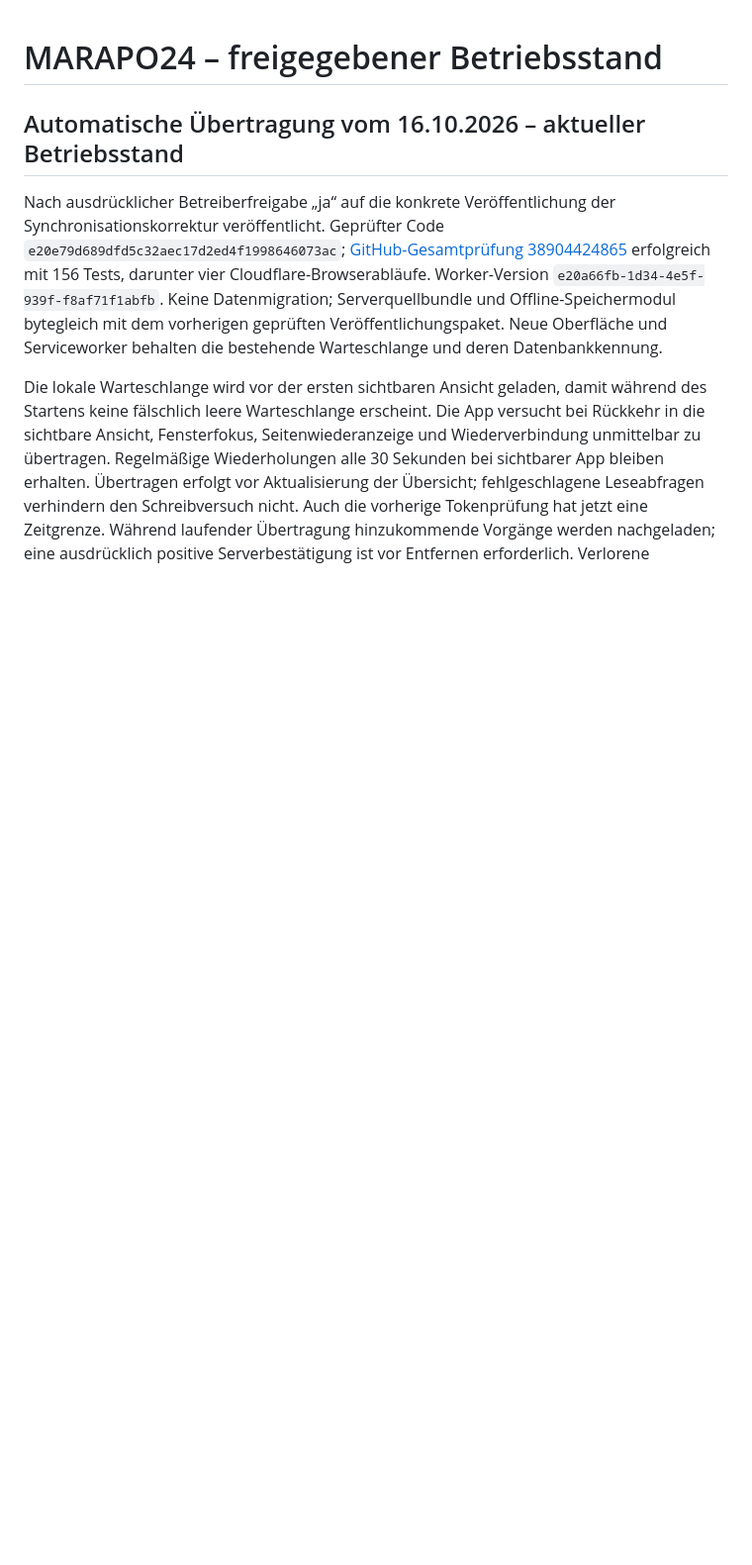
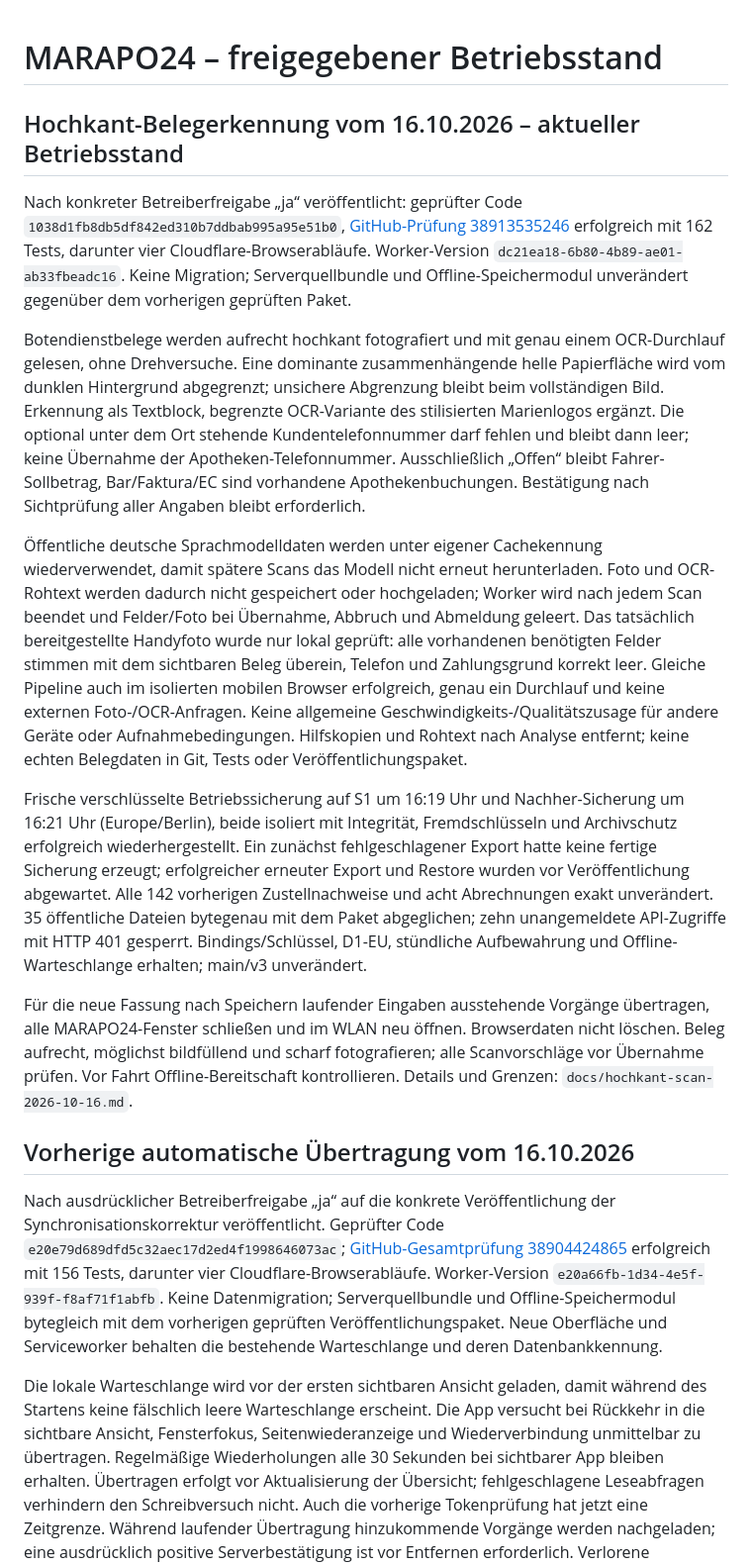
Before and after one commit to Marienapotheke/marapo24-test, a Markdown page: docs/echtdatenfreigabe.md, the part around the change. Shown at 99% size. Rendered like a GitHub page; blank space fills up the shorter version.

Commit message:
Document approved portrait scan release and verified backups

```diff
--- a/docs/echtdatenfreigabe.md
+++ b/docs/echtdatenfreigabe.md
@@ -1,6 +1,19 @@
 # MARAPO24 – freigegebener Betriebsstand
 
-## Automatische Übertragung vom 16.10.2026 – aktueller Betriebsstand
+## Hochkant-Belegerkennung vom 16.10.2026 – aktueller Betriebsstand
+
+Nach konkreter Betreiberfreigabe „ja“ veröffentlicht: geprüfter Code `1038d1fb8db5df842ed310b7ddbab995a95e51b0`, [GitHub-Prüfung 38913535246](https://github.com/Marienapotheke/marapo24-test/actions/runs/38913535246) erfolgreich mit 162 Tests, darunter vier Cloudflare-Browserabläufe. Worker-Version `dc21ea18-6b80-4b89-ae01-ab33fbeadc16`. Keine Migration; Serverquellbundle und Offline-Speichermodul unverändert gegenüber dem vorherigen geprüften Paket.
+
+Botendienstbelege werden aufrecht hochkant fotografiert und mit genau einem OCR-Durchlauf gelesen, ohne Drehversuche. Eine dominante zusammenhängende helle Papierfläche wird vom dunklen Hintergrund abgegrenzt; unsichere Abgrenzung bleibt beim vollständigen Bild. Erkennung als Textblock, begrenzte OCR-Variante des stilisierten Marienlogos ergänzt. Die optional unter dem Ort stehende Kundentelefonnummer darf fehlen und bleibt dann leer; keine Übernahme der Apotheken-Telefonnummer. Ausschließlich „Offen“ bleibt Fahrer-Sollbetrag, Bar/Faktura/EC sind vorhandene Apothekenbuchungen. Bestätigung nach Sichtprüfung aller Angaben bleibt erforderlich.
+
+Öffentliche deutsche Sprachmodelldaten werden unter eigener Cachekennung wiederverwendet, damit spätere Scans das Modell nicht erneut herunterladen. Foto und OCR-Rohtext werden dadurch nicht gespeichert oder hochgeladen; Worker wird nach jedem Scan beendet und Felder/Foto bei Übernahme, Abbruch und Abmeldung geleert. Das tatsächlich bereitgestellte Handyfoto wurde nur lokal geprüft: alle vorhandenen benötigten Felder stimmen mit dem sichtbaren Beleg überein, Telefon und Zahlungsgrund korrekt leer. Gleiche Pipeline auch im isolierten mobilen Browser erfolgreich, genau ein Durchlauf und keine externen Foto-/OCR-Anfragen. Keine allgemeine Geschwindigkeits-/Qualitätszusage für andere Geräte oder Aufnahmebedingungen. Hilfskopien und Rohtext nach Analyse entfernt; keine echten Belegdaten in Git, Tests oder Veröffentlichungspaket.
+
+Frische verschlüsselte Betriebssicherung auf S1 um 16:19 Uhr und Nachher-Sicherung um 16:21 Uhr (Europe/Berlin), beide isoliert mit Integrität, Fremdschlüsseln und Archivschutz erfolgreich wiederhergestellt. Ein zunächst fehlgeschlagener Export hatte keine fertige Sicherung erzeugt; erfolgreicher erneuter Export und Restore wurden vor Veröffentlichung abgewartet. Alle 142 vorherigen Zustellnachweise und acht Abrechnungen exakt unverändert. 35 öffentliche Dateien bytegenau mit dem Paket abgeglichen; zehn unangemeldete API-Zugriffe mit HTTP 401 gesperrt. Bindings/Schlüssel, D1-EU, stündliche Aufbewahrung und Offline-Warteschlange erhalten; main/v3 unverändert.
+
+Für die neue Fassung nach Speichern laufender Eingaben ausstehende Vorgänge übertragen, alle MARAPO24-Fenster schließen und im WLAN neu öffnen. Browserdaten nicht löschen. Beleg aufrecht, möglichst bildfüllend und scharf fotografieren; alle Scanvorschläge vor Übernahme prüfen. Vor Fahrt Offline-Bereitschaft kontrollieren. Details und Grenzen: `docs/hochkant-scan-2026-10-16.md`.
+
+
+## Vorherige automatische Übertragung vom 16.10.2026
 
 Nach ausdrücklicher Betreiberfreigabe „ja“ auf die konkrete Veröffentlichung der Synchronisationskorrektur veröffentlicht. Geprüfter Code `e20e79d689dfd5c32aec17d2ed4f1998646073ac`; [GitHub-Gesamtprüfung 38904424865](https://github.com/Marienapotheke/marapo24-test/actions/runs/38904424865) erfolgreich mit 156 Tests, darunter vier Cloudflare-Browserabläufe. Worker-Version `e20a66fb-1d34-4e5f-939f-f8af71f1abfb`. Keine Datenmigration; Serverquellbundle und Offline-Speichermodul bytegleich mit dem vorherigen geprüften Veröffentlichungspaket. Neue Oberfläche und Serviceworker behalten die bestehende Warteschlange und deren Datenbankkennung.
 
```
Also changed, not shown: docs/hochkant-scan-2026-10-16.md (+8 -2 lines).
